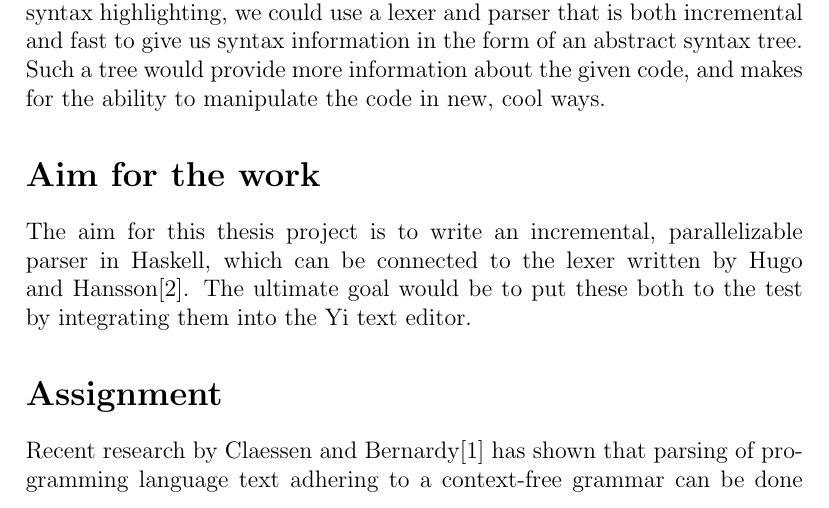
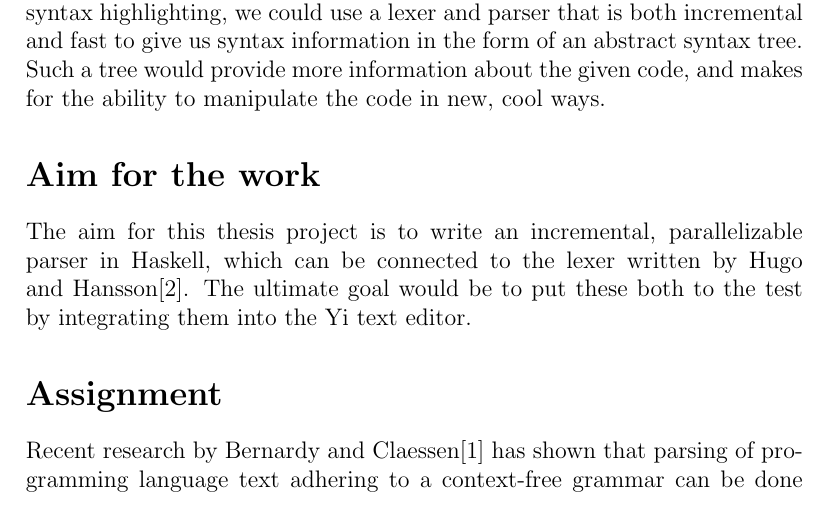
Before and after one commit to tobsan/parparse, a LaTeX document (planning/planning.tex): part of page 1 of 4, cut so that both start at the same text. Compiled offline with pdfLaTeX.

Commit message:
small update to planning report (now to be submitted)

```diff
--- a/planning/planning.tex
+++ b/planning/planning.tex
@@ -31,7 +31,7 @@ Hansson\cite{hugohansson}. The ultimate goal would be to put these both to the
 test by integrating them into the Yi text editor.
 
 \section*{Assignment}
-Recent research by Claessen and Bernardy\cite{parparsepaper} has shown that
+Recent research by Bernardy and Claessen\cite{parparsepaper} has shown that
 parsing of programming language text adhering to a context-free grammar can be
 done efficiently by using a divide-and-conquer algorithm, improved from
 Valiant's \cite{valiant}.  Another MSc thesis by Hugo and Hansson has given an
```
Also changed, not shown: planning/planning.pdf.
